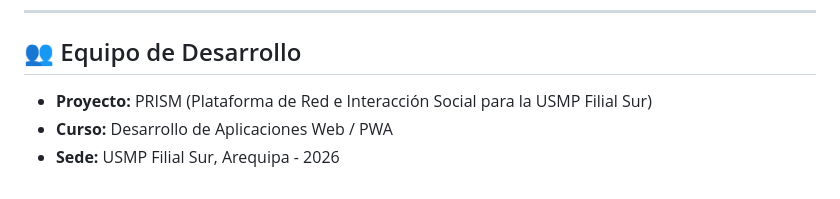
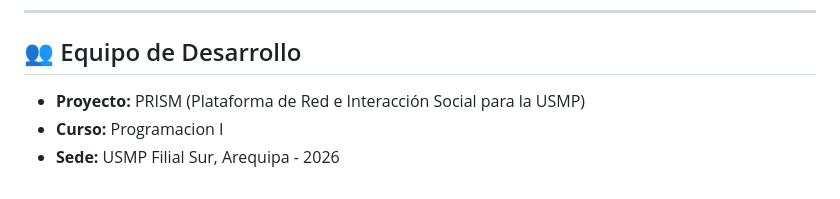
Before and after one commit to Diogojuve/prisma, a Markdown page: README.md, the part around the change. Rendered like a GitHub page.

```diff
--- a/README.md
+++ b/README.md
@@ -79,6 +79,6 @@ Abre tu navegador en `http://localhost:3000`.
 
 ## 👥 Equipo de Desarrollo
 
-- **Proyecto:** PRISM (Plataforma de Red e Interacción Social para la USMP Filial Sur)
-- **Curso:** Desarrollo de Aplicaciones Web / PWA
+- **Proyecto:** PRISM (Plataforma de Red e Interacción Social para la USMP)
+- **Curso:** Programacion I
 - **Sede:** USMP Filial Sur, Arequipa - 2026
```
